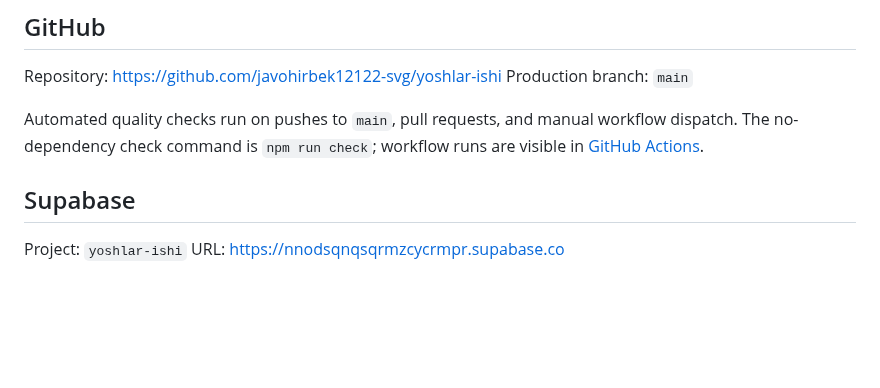
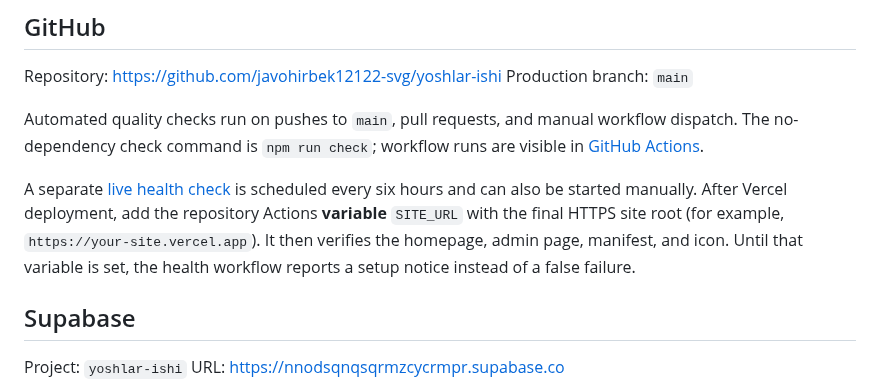
Before and after one commit to javohirbek12122-svg/yoshlar-ishi, a Markdown page: README.md, the part around the change. Drawn GitHub-style; blank space fills up the shorter version.

Commit message:
Document scheduled live health monitoring setup

```diff
--- a/README.md
+++ b/README.md
@@ -46,6 +46,8 @@ Production branch: `main`
 
 Automated quality checks run on pushes to `main`, pull requests, and manual workflow dispatch. The no-dependency check command is `npm run check`; workflow runs are visible in [GitHub Actions](https://github.com/javohirbek12122-svg/yoshlar-ishi/actions).
 
+A separate [live health check](https://github.com/javohirbek12122-svg/yoshlar-ishi/actions/workflows/site-health.yml) is scheduled every six hours and can also be started manually. After Vercel deployment, add the repository Actions **variable** `SITE_URL` with the final HTTPS site root (for example, `https://your-site.vercel.app`). It then verifies the homepage, admin page, manifest, and icon. Until that variable is set, the health workflow reports a setup notice instead of a false failure.
+
 ## Supabase
 Project: `yoshlar-ishi`
 URL: https://nnodsqnqsqrmzcycrmpr.supabase.co
```
